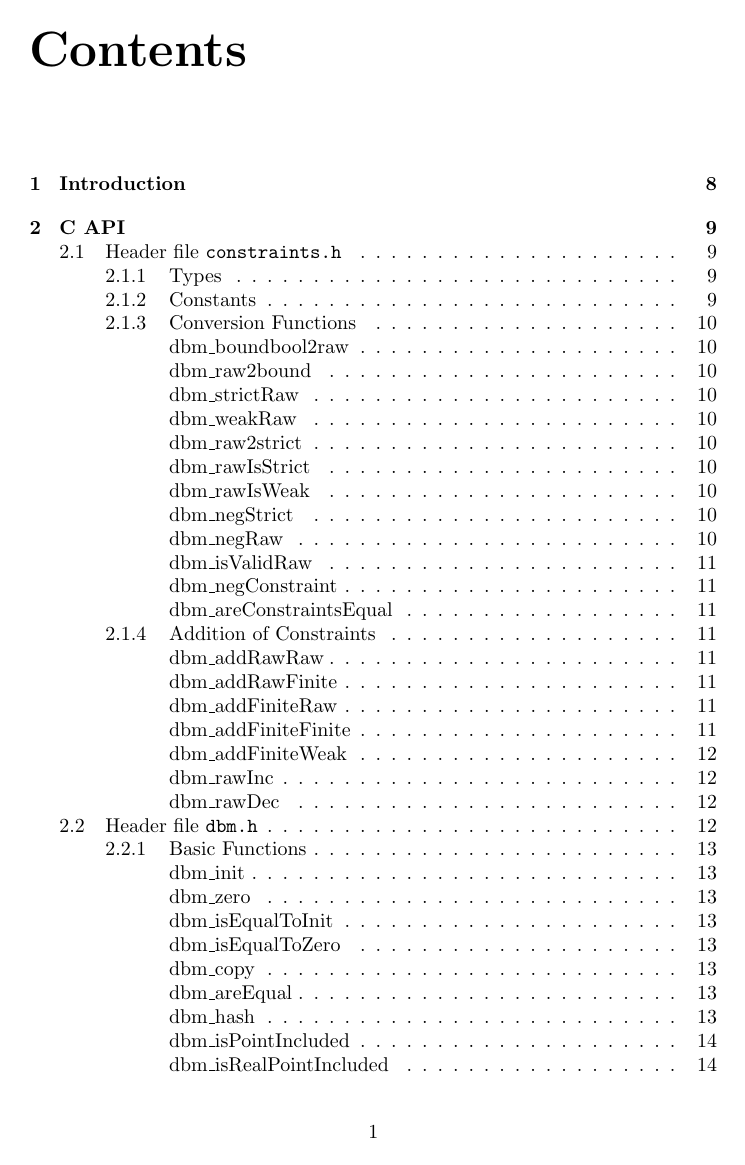
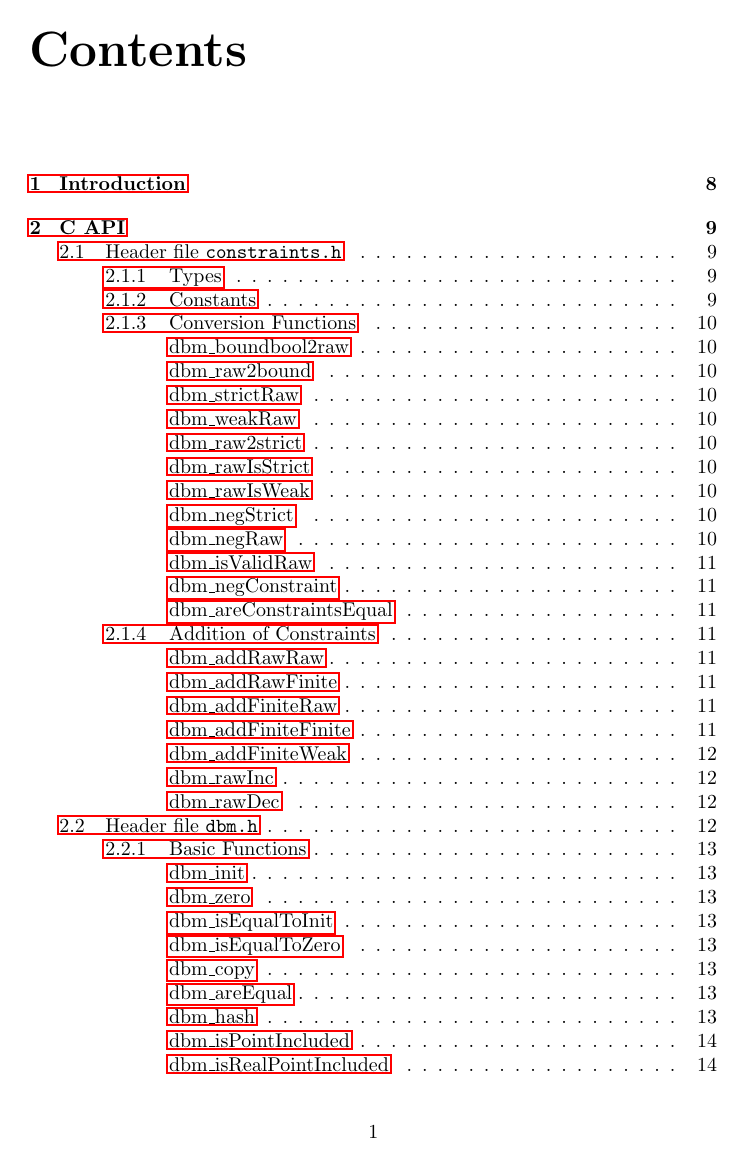
Before and after one commit to UPPAALModelChecker/UDBM, a LaTeX thesis (docs/manual.tex): page 2 of 74. Compiled offline with pdfLaTeX.

Commit message:
Docs: Add hyperref, fix errors

```diff
--- a/docs/manual.tex
+++ b/docs/manual.tex
@@ -1,6 +1,8 @@
 \documentclass[a4paper]{report}
 \usepackage{amsmath,amsfonts,amssymb,latexsym}
 \usepackage{graphicx,rotating,makeidx,xspace}
+\usepackage{hyperref}
+\usepackage[nottoc,notlot,notlof]{tocbibind}
 
 \newcommand{\forget}[1]{}
 \def \uppaal {{\sc Uppaal}}
```
Also changed, not shown: docs/manual.tex (2 more changed lines), 1 other file.
